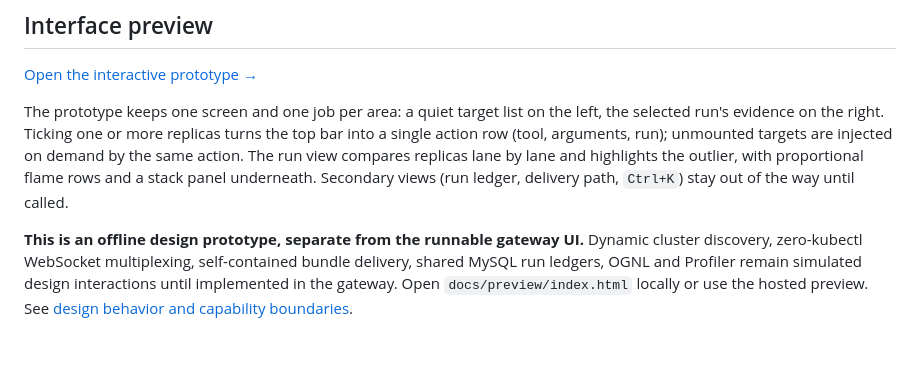
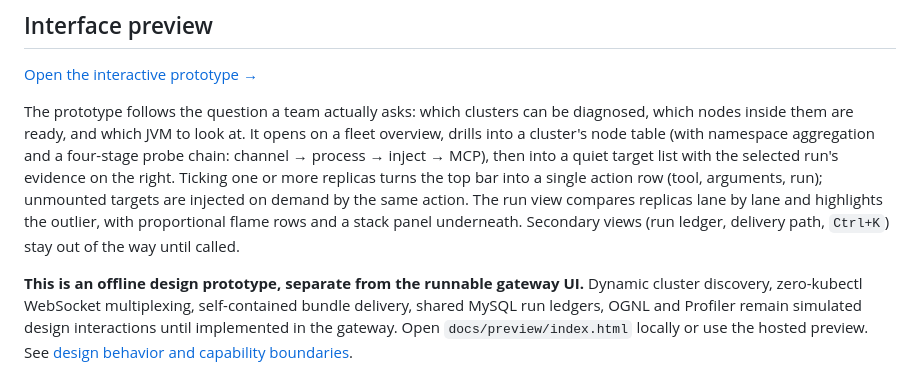
Before and after one commit to hatricks-s/arthas-workbench, a Markdown page: README.md, the part around the change. Drawn GitHub-style; blank space fills up the shorter version.

```diff
--- a/README.md
+++ b/README.md
@@ -14,7 +14,7 @@
 
 [Open the interactive prototype →](https://hatricks-s.github.io/arthas-workbench/preview/)
 
-The prototype keeps one screen and one job per area: a quiet target list on the left, the selected run's evidence on the right. Ticking one or more replicas turns the top bar into a single action row (tool, arguments, run); unmounted targets are injected on demand by the same action. The run view compares replicas lane by lane and highlights the outlier, with proportional flame rows and a stack panel underneath. Secondary views (run ledger, delivery path, `Ctrl+K`) stay out of the way until called.
+The prototype follows the question a team actually asks: which clusters can be diagnosed, which nodes inside them are ready, and which JVM to look at. It opens on a fleet overview, drills into a cluster's node table (with namespace aggregation and a four-stage probe chain: channel → process → inject → MCP), then into a quiet target list with the selected run's evidence on the right. Ticking one or more replicas turns the top bar into a single action row (tool, arguments, run); unmounted targets are injected on demand by the same action. The run view compares replicas lane by lane and highlights the outlier, with proportional flame rows and a stack panel underneath. Secondary views (run ledger, delivery path, `Ctrl+K`) stay out of the way until called.
 
 **This is an offline design prototype, separate from the runnable gateway UI.** Dynamic cluster discovery, zero-kubectl WebSocket multiplexing, self-contained bundle delivery, shared MySQL run ledgers, OGNL and Profiler remain simulated design interactions until implemented in the gateway. Open `docs/preview/index.html` locally or use the hosted preview. See [design behavior and capability boundaries](docs/UI.md).
 
```
Also changed, not shown: docs/UI.md (+7 -3 lines), docs/images/nodes-cluster.png (added), docs/images/nodes-expanded.png (added), docs/images/nodes-overview.png (added), 8 other files.
